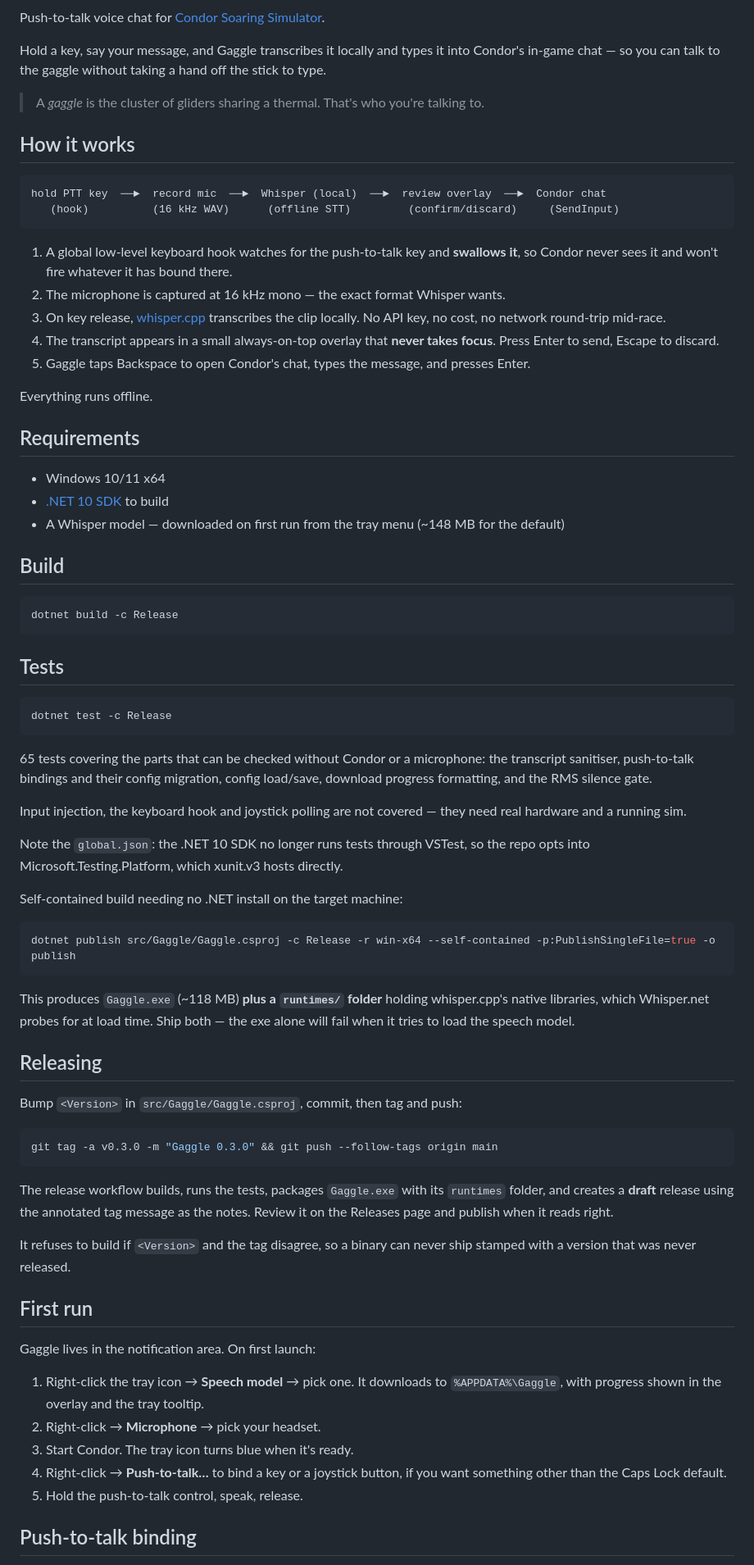
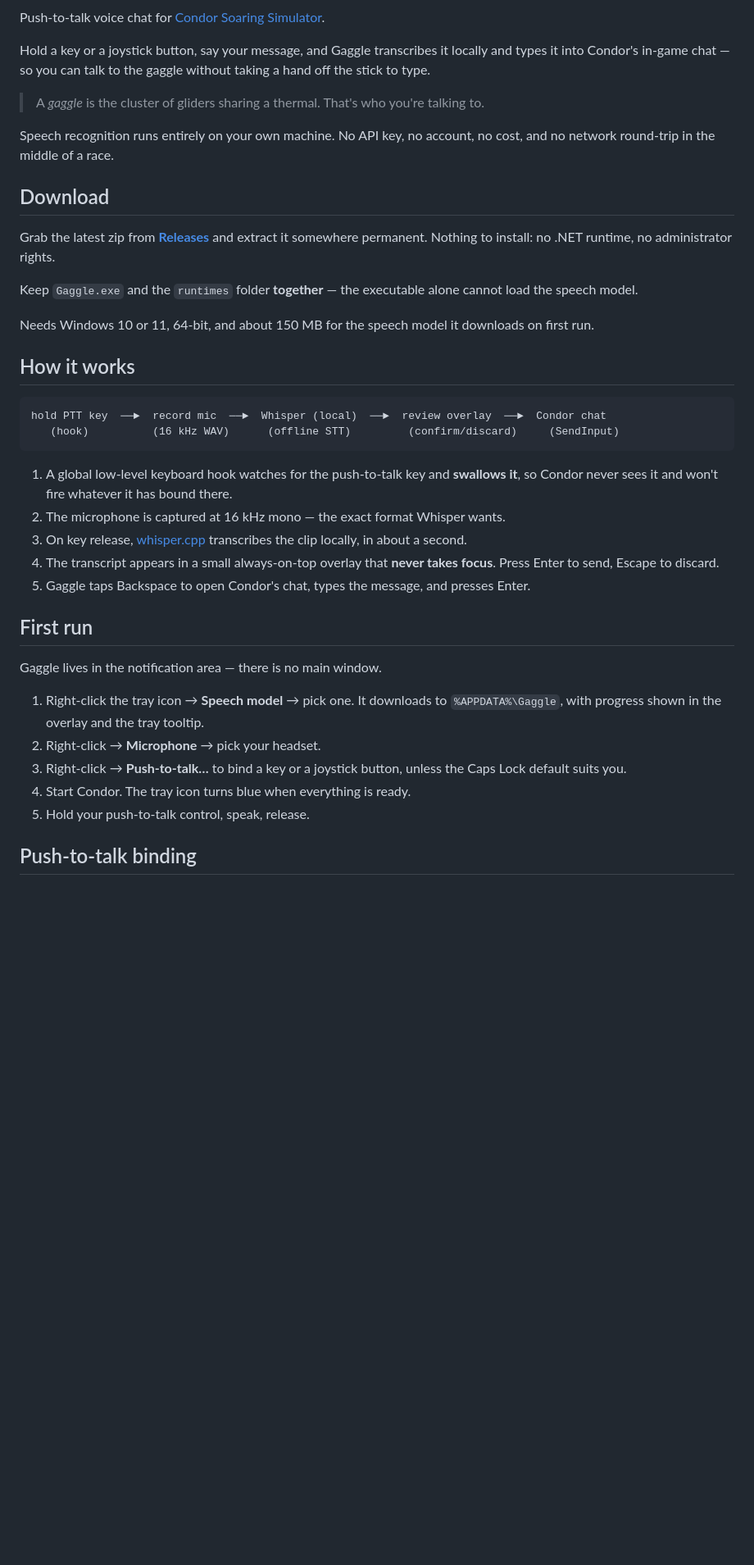
Before and after one commit to cieslakmp/gaggle, a Markdown page: README.md, the part around one of its changes. Shown at 82% size. GitHub-like rendering; blank space fills up the shorter version.

````diff
--- a/README.md
+++ b/README.md
@@ -4,11 +6,26 @@
 
 Push-to-talk voice chat for [Condor Soaring Simulator](https://www.condorsoaring.com/).
 
-Hold a key, say your message, and Gaggle transcribes it locally and types it into
-Condor's in-game chat — so you can talk to the gaggle without taking a hand off the
-stick to type.
+Hold a key or a joystick button, say your message, and Gaggle transcribes it locally
+and types it into Condor's in-game chat — so you can talk to the gaggle without taking
+a hand off the stick to type.
 
 > A *gaggle* is the cluster of gliders sharing a thermal. That's who you're talking to.
+
+Speech recognition runs entirely on your own machine. No API key, no account, no cost,
+and no network round-trip in the middle of a race.
+
+## Download
+
+Grab the latest zip from [**Releases**](https://github.com/cieslakmp/gaggle/releases/latest)
+and extract it somewhere permanent. Nothing to install: no .NET runtime, no
+administrator rights.
+
+Keep `Gaggle.exe` and the `runtimes` folder **together** — the executable alone cannot
+load the speech model.
+
+Needs Windows 10 or 11, 64-bit, and about 150 MB for the speech model it downloads on
+first run.
 
 ## How it works
 
@@ -21,77 +38,22 @@ hold PTT key  ──►  record mic  ──►  Whisper (local)  ──►  revi
    it**, so Condor never sees it and won't fire whatever it has bound there.
 2. The microphone is captured at 16 kHz mono — the exact format Whisper wants.
 3. On key release, [whisper.cpp](https://github.com/ggerganov/whisper.cpp) transcribes
-   the clip locally. No API key, no cost, no network round-trip mid-race.
+   the clip locally, in about a second.
 4. The transcript appears in a small always-on-top overlay that **never takes focus**.
    Press Enter to send, Escape to discard.
 5. Gaggle taps Backspace to open Condor's chat, types the message, and presses Enter.
 
-Everything runs offline.
-
-## Requirements
-
-- Windows 10/11 x64
-- [.NET 10 SDK](https://dotnet.microsoft.com/download) to build
-- A Whisper model — downloaded on first run from the tray menu (~148 MB for the default)
-
-## Build
-
-```bash
-dotnet build -c Release
-```
-
-## Tests
-
-```bash
-dotnet test -c Release
-```
-
-65 tests covering the parts that can be checked without Condor or a microphone: the
-transcript sanitiser, push-to-talk bindings and their config migration, config
-load/save, download progress formatting, and the RMS silence gate.
-
-Input injection, the keyboard hook and joystick polling are not covered — they need
-real hardware and a running sim.
-
-Note the `global.json`: the .NET 10 SDK no longer runs tests through VSTest, so the
-repo opts into Microsoft.Testing.Platform, which xunit.v3 hosts directly.
-
-Self-contained build needing no .NET install on the target machine:
-
-```bash
-dotnet publish src/Gaggle/Gaggle.csproj -c Release -r win-x64 --self-contained -p:PublishSingleFile=true -o publish
-```
-
-This produces `Gaggle.exe` (~118 MB) **plus a `runtimes/` folder** holding whisper.cpp's
-native libraries, which Whisper.net probes for at load time. Ship both — the exe alone
-will fail when it tries to load the speech model.
-
-## Releasing
-
-Bump `<Version>` in `src/Gaggle/Gaggle.csproj`, commit, then tag and push:
-
-```bash
-git tag -a v0.3.0 -m "Gaggle 0.3.0" && git push --follow-tags origin main
-```
-
-The release workflow builds, runs the tests, packages `Gaggle.exe` with its
-`runtimes` folder, and creates a **draft** release using the annotated tag message as
-the notes. Review it on the Releases page and publish when it reads right.
-
-It refuses to build if `<Version>` and the tag disagree, so a binary can never ship
-stamped with a version that was never released.
-
 ## First run
 
-Gaggle lives in the notification area. On first launch:
+Gaggle lives in the notification area — there is no main window.
 
 1. Right-click the tray icon → **Speech model** → pick one. It downloads to
    `%APPDATA%\Gaggle`, with progress shown in the overlay and the tray tooltip.
 2. Right-click → **Microphone** → pick your headset.
-3. Start Condor. The tray icon turns blue when it's ready.
-4. Right-click → **Push-to-talk…** to bind a key or a joystick button, if you want
-   something other than the Caps Lock default.
-5. Hold the push-to-talk control, speak, release.
+3. Right-click → **Push-to-talk…** to bind a key or a joystick button, unless the
+   Caps Lock default suits you.
+4. Start Condor. The tray icon turns blue when everything is ready.
+5. Hold your push-to-talk control, speak, release.
 
 ## Push-to-talk binding
 
````
Also changed, not shown: other parts of README.md (+82 -23 lines).
